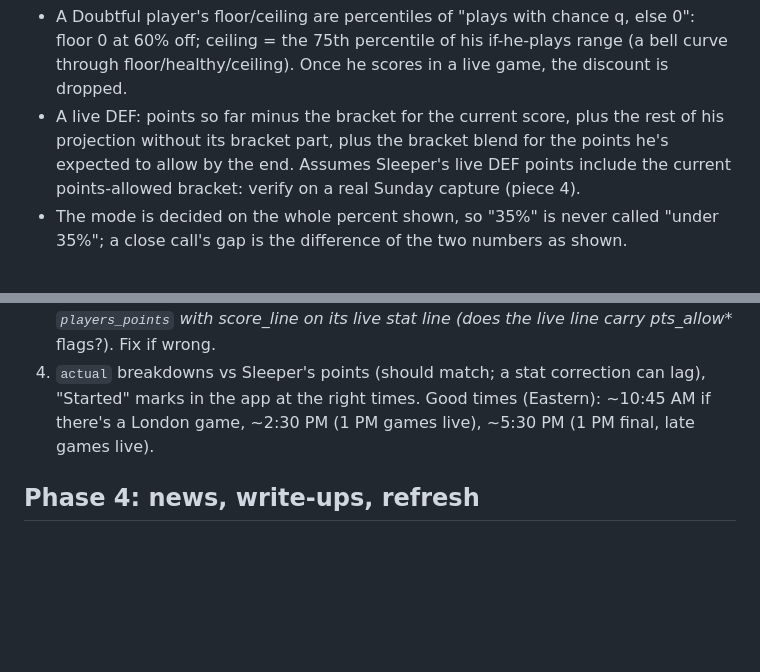
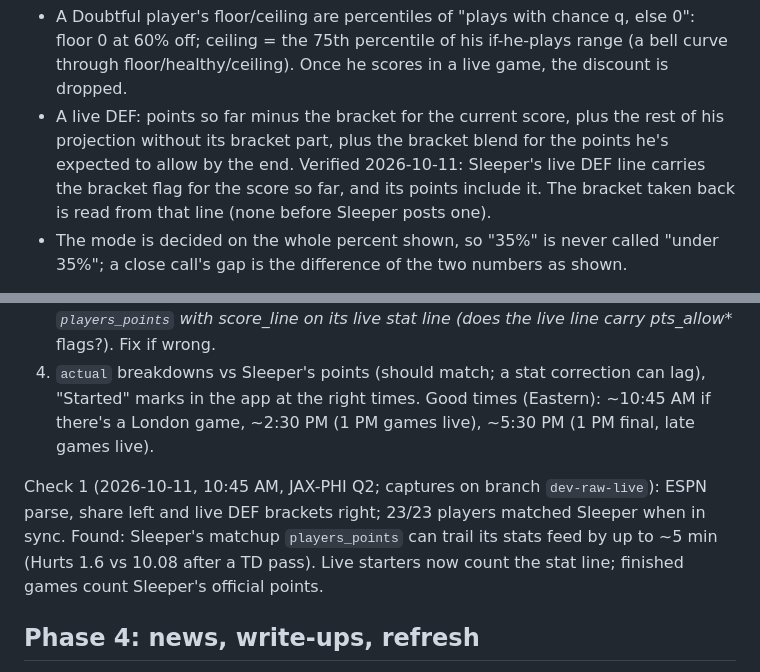
Before and after one commit to carlosa512/Flup, a Markdown page: docs/ROADMAP.md, 2 parts joined by grey strips. Drawn GitHub-style; blank space fills up the shorter version.

Commit message:
Note what the first live Sunday check found
- Live DEF bracket assumption verified; matchup points can lag stats
- Captures kept on branch dev-raw-live

Co-Authored-By: Claude Opus 5.5 <noreply@anthropic.com>
Claude-Session: https://claude.ai/code/session_01HcujAVC4frfkSgrn6mjUKG

```diff
--- a/docs/ROADMAP.md
+++ b/docs/ROADMAP.md
@@ -147,9 +147,10 @@ Modeling notes (from the Phase 3 review):
   scores in a live game, the discount is dropped.
 - A live DEF: points so far minus the bracket for the current score, plus
   the rest of his projection without its bracket part, plus the bracket
-  blend for the points he's expected to allow by the end. Assumes Sleeper's
-  live DEF points include the current points-allowed bracket: verify on a
-  real Sunday capture (piece 4).
+  blend for the points he's expected to allow by the end. Verified
+  2026-10-11: Sleeper's live DEF line carries the bracket flag for the
+  score so far, and its points include it. The bracket taken back is read
+  from that line (none before Sleeper posts one).
 - The mode is decided on the whole percent shown, so "35%" is never called
   "under 35%"; a close call's gap is the difference of the two numbers as
   shown.
@@ -180,6 +181,13 @@ overwritten by the next run), replay it and check:
 Good times (Eastern): ~10:45 AM if there's a London game, ~2:30 PM (1 PM
 games live), ~5:30 PM (1 PM final, late games live).
 
+Check 1 (2026-10-11, 10:45 AM, JAX-PHI Q2; captures on branch
+`dev-raw-live`): ESPN parse, share left and live DEF brackets right; 23/23
+players matched Sleeper when in sync. Found: Sleeper's matchup
+`players_points` can trail its stats feed by up to ~5 min (Hurts 1.6 vs
+10.08 after a TD pass). Live starters now count the stat line; finished
+games count Sleeper's official points.
+
 ## Phase 4: news, write-ups, refresh
 - News links per player from RSS/public feeds (ESPN, Pro Football Talk,
   beat writers' Bluesky RSS, etc.): headline, source, date, link only;
```
Also changed, not shown: CLAUDE.md (+6 -1 lines).
